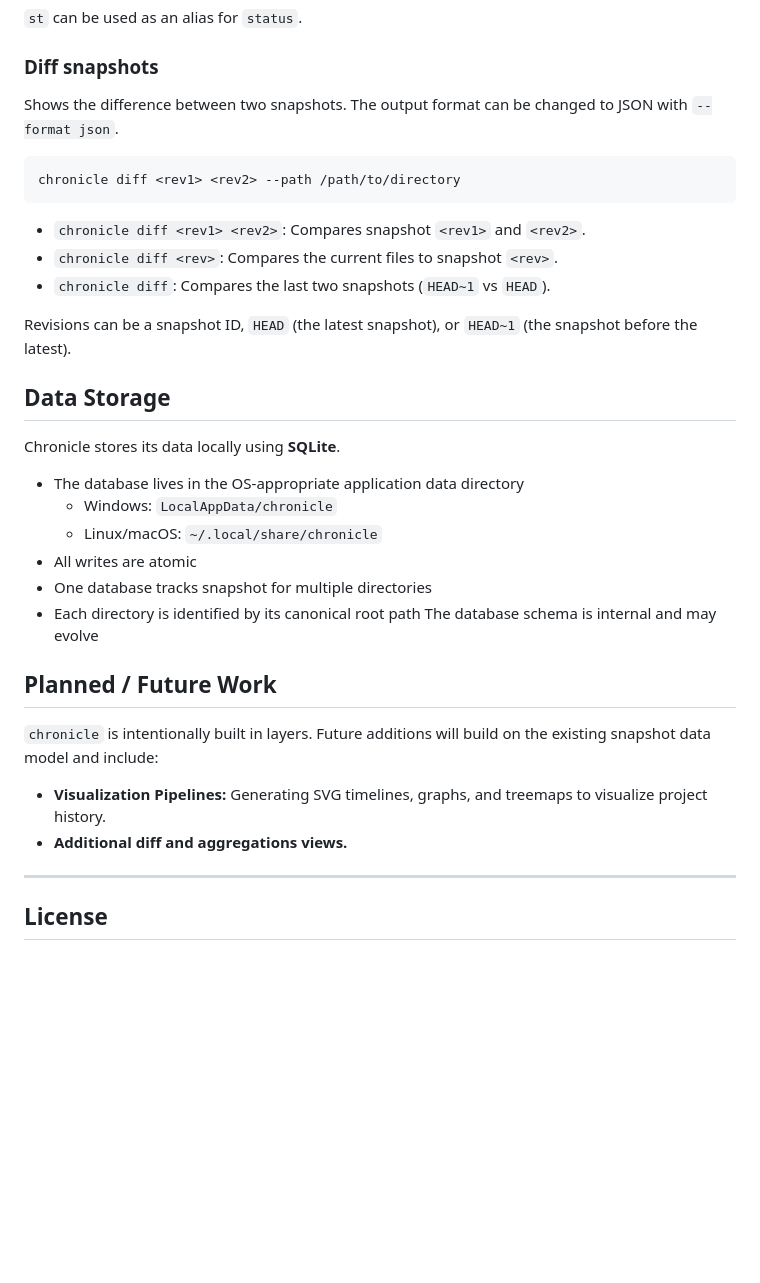
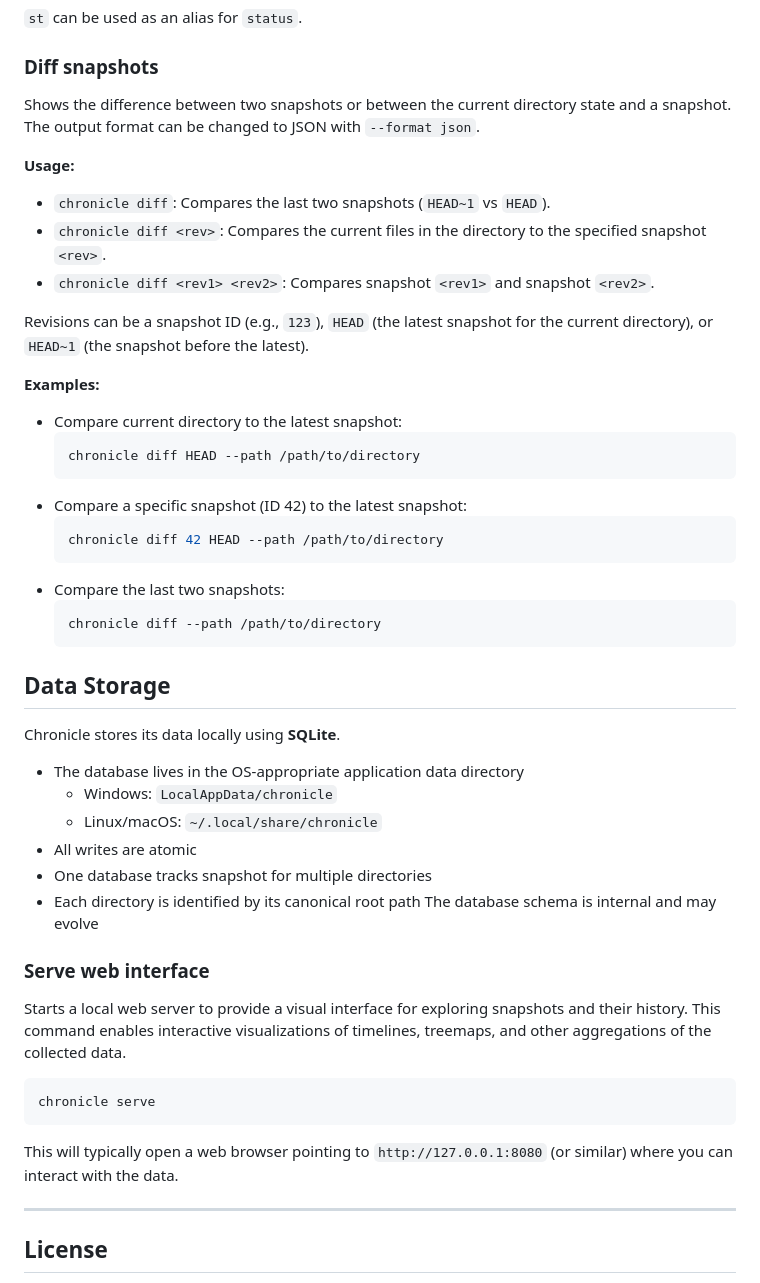
Before and after one commit to Shresht7/chronicle, a Markdown page: README.md, the part around the change. GitHub-like rendering; blank space fills up the shorter version.

````diff
--- a/README.md
+++ b/README.md
@@ -155,17 +155,30 @@ Modified files:
 
 ### Diff snapshots
 
-Shows the difference between two snapshots. The output format can be changed to JSON with `--format json`.
+Shows the difference between two snapshots or between the current directory state and a snapshot. The output format can be changed to JSON with `--format json`.
 
-```bash
-chronicle diff <rev1> <rev2> --path /path/to/directory
-```
+**Usage:**
 
-- `chronicle diff <rev1> <rev2>`: Compares snapshot `<rev1>` and `<rev2>`.
-- `chronicle diff <rev>`: Compares the current files to snapshot `<rev>`.
-- `chronicle diff`: Compares the last two snapshots (`HEAD~1` vs `HEAD`).
+*   `chronicle diff`: Compares the last two snapshots (`HEAD~1` vs `HEAD`).
+*   `chronicle diff <rev>`: Compares the current files in the directory to the specified snapshot `<rev>`.
+*   `chronicle diff <rev1> <rev2>`: Compares snapshot `<rev1>` and snapshot `<rev2>`.
 
-Revisions can be a snapshot ID, `HEAD` (the latest snapshot), or `HEAD~1` (the snapshot before the latest).
+Revisions can be a snapshot ID (e.g., `123`), `HEAD` (the latest snapshot for the current directory), or `HEAD~1` (the snapshot before the latest).
+
+**Examples:**
+
+*   Compare current directory to the latest snapshot:
+    ```bash
+    chronicle diff HEAD --path /path/to/directory
+    ```
+*   Compare a specific snapshot (ID 42) to the latest snapshot:
+    ```bash
+    chronicle diff 42 HEAD --path /path/to/directory
+    ```
+*   Compare the last two snapshots:
+    ```bash
+    chronicle diff --path /path/to/directory
+    ```
 
 ## Data Storage
 
@@ -178,11 +191,15 @@ Chronicle stores its data locally using **SQLite**.
 - Each directory is identified by its canonical root path
 The database schema is internal and may evolve
 
-## Planned / Future Work
+### Serve web interface
 
-`chronicle` is intentionally built in layers. Future additions will build on the existing snapshot data model and include:
-- **Visualization Pipelines:** Generating SVG timelines, graphs, and treemaps to visualize project history.
-- **Additional diff and aggregations views.**
+Starts a local web server to provide a visual interface for exploring snapshots and their history. This command enables interactive visualizations of timelines, treemaps, and other aggregations of the collected data.
+
+```bash
+chronicle serve
+```
+
+This will typically open a web browser pointing to `http://127.0.0.1:8080` (or similar) where you can interact with the data.
 
 ---
 
````
